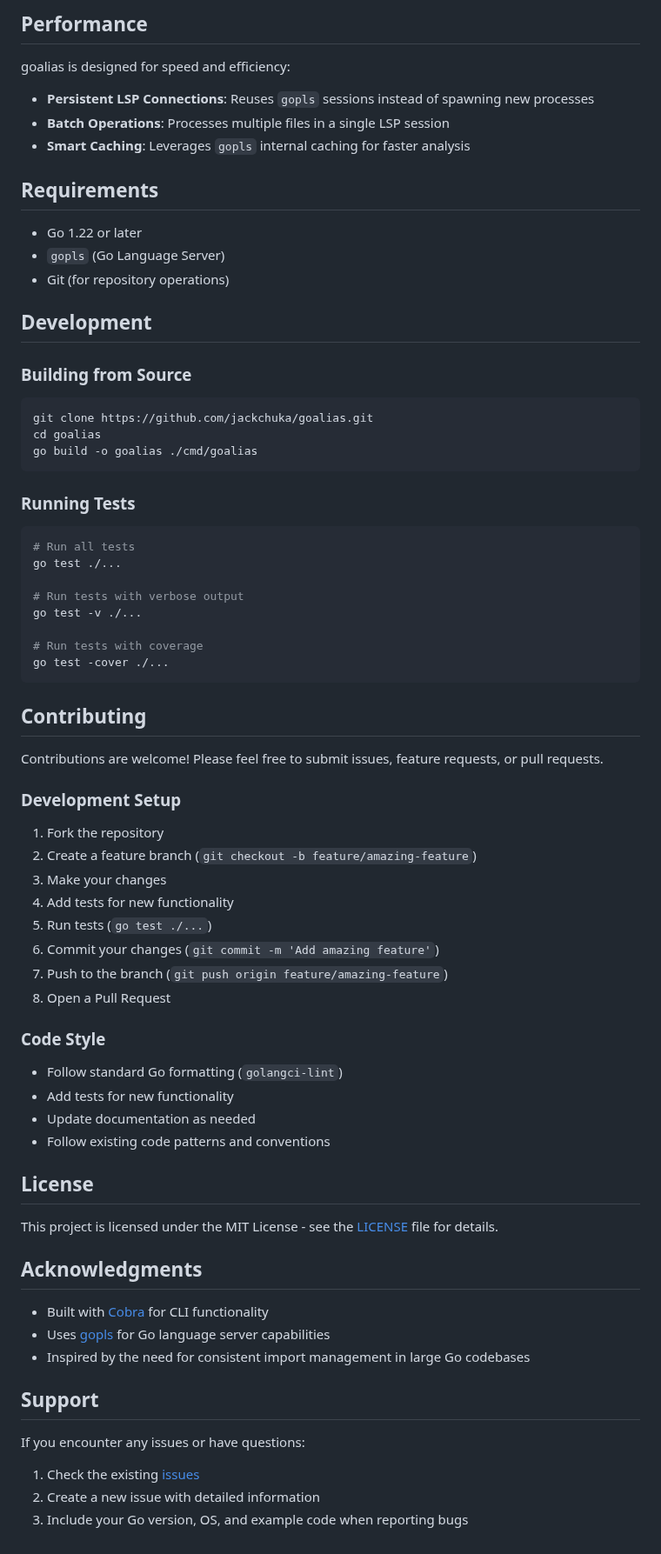
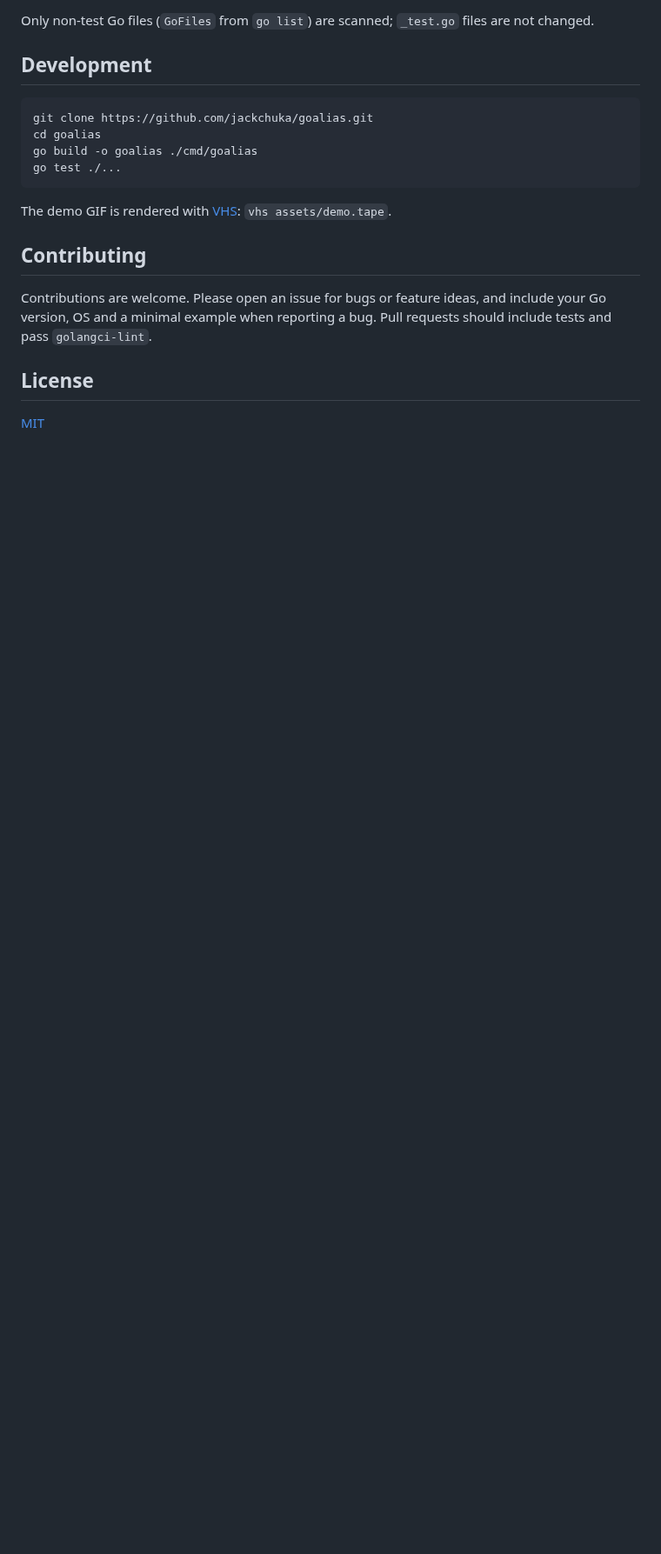
Before and after one commit to jackchuka/goalias, a Markdown page: README.md, the part around one of its changes. Shown at 87% size. Drawn GitHub-style; blank space fills up the shorter version.

````diff
--- a/README.md
+++ b/README.md
@@ -147,77 +126,21 @@ goalias list -p github.com/stretchr/testify/assert ./tests/...
 
-## Performance
-
-goalias is designed for speed and efficiency:
-
-- **Persistent LSP Connections**: Reuses `gopls` sessions instead of spawning new processes
-- **Batch Operations**: Processes multiple files in a single LSP session
-- **Smart Caching**: Leverages `gopls` internal caching for faster analysis
-
-## Requirements
-
-- Go 1.22 or later
-- `gopls` (Go Language Server)
-- Git (for repository operations)
+Only non-test Go files (`GoFiles` from `go list`) are scanned; `_test.go` files are not changed.
 
 ## Development
-
-### Building from Source
 
 ```bash
 git clone https://github.com/jackchuka/goalias.git
 cd goalias
 go build -o goalias ./cmd/goalias
+go test ./...
 ```
 
-### Running Tests
-
-```bash
-# Run all tests
-go test ./...
-
-# Run tests with verbose output
-go test -v ./...
-
-# Run tests with coverage
-go test -cover ./...
-```
+The demo GIF is rendered with [VHS](https://github.com/charmbracelet/vhs): `vhs assets/demo.tape`.
 
 ## Contributing
 
-Contributions are welcome! Please feel free to submit issues, feature requests, or pull requests.
-
-### Development Setup
-
-1. Fork the repository
-2. Create a feature branch (`git checkout -b feature/amazing-feature`)
-3. Make your changes
-4. Add tests for new functionality
-5. Run tests (`go test ./...`)
-6. Commit your changes (`git commit -m 'Add amazing feature'`)
-7. Push to the branch (`git push origin feature/amazing-feature`)
-8. Open a Pull Request
-
-### Code Style
-
-- Follow standard Go formatting (`golangci-lint`)
-- Add tests for new functionality
-- Update documentation as needed
-- Follow existing code patterns and conventions
+Contributions are welcome. Please open an issue for bugs or feature ideas, and include your Go version, OS and a minimal example when reporting a bug. Pull requests should include tests and pass `golangci-lint`.
 
 ## License
 
-This project is licensed under the MIT License - see the [LICENSE](LICENSE) file for details.
-
-## Acknowledgments
-
-- Built with [Cobra](https://github.com/spf13/cobra) for CLI functionality
-- Uses [gopls](https://pkg.go.dev/golang.org/x/tools/gopls) for Go language server capabilities
-- Inspired by the need for consistent import management in large Go codebases
-
-## Support
-
-If you encounter any issues or have questions:
-
-1. Check the existing [issues](https://github.com/jackchuka/goalias/issues)
-2. Create a new issue with detailed information
-3. Include your Go version, OS, and example code when reporting bugs
+[MIT](LICENSE)
````
Also changed, not shown: other parts of README.md (+83 -104 lines), assets/demo.gif (added), 6 other files.
